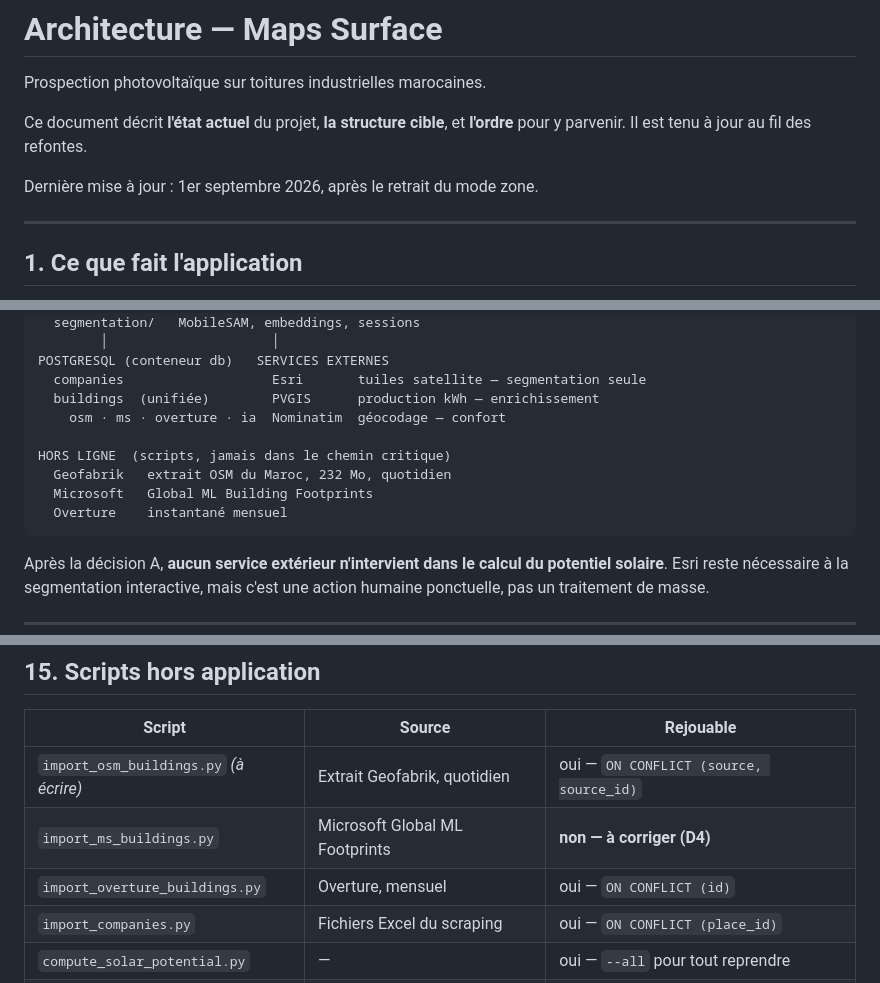
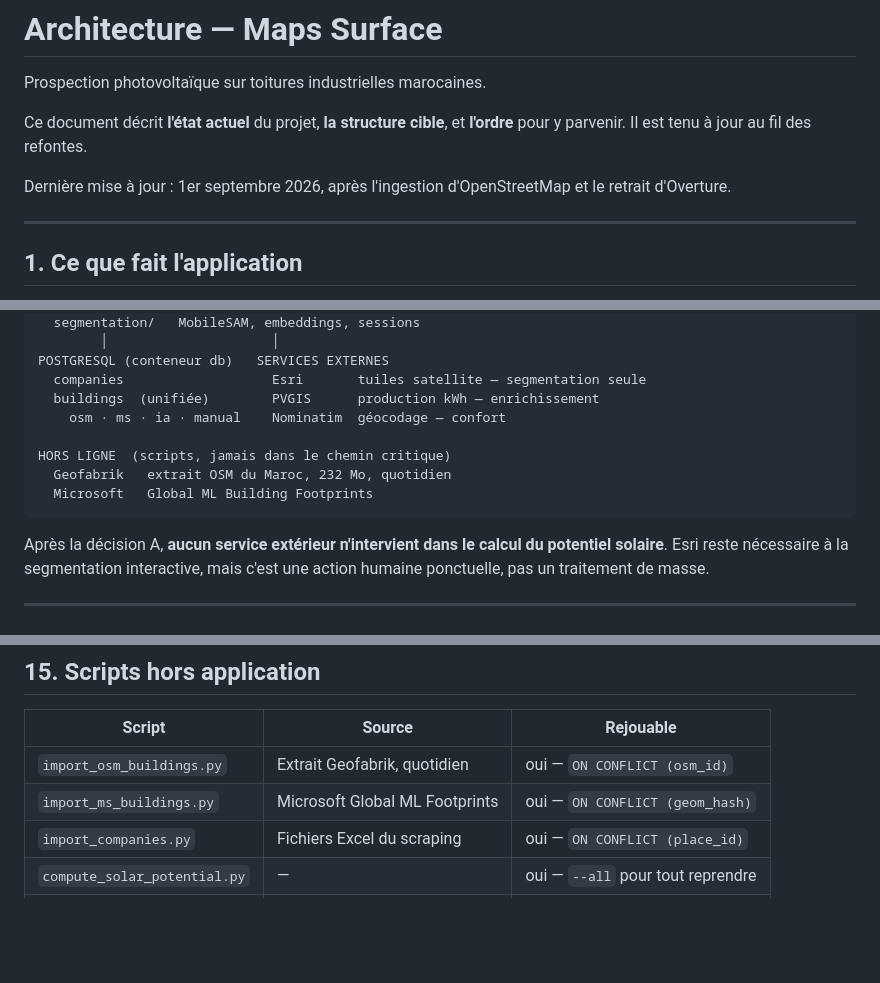
Before and after one commit to youssefyaslane/APP_Maps_surface, a Markdown page: README_ARCH.md, 3 parts joined by grey strips. Rendered like a GitHub page; blank space fills up the shorter version.

````diff
--- a/README_ARCH.md
+++ b/README_ARCH.md
@@ -5,7 +5,8 @@ Prospection photovoltaïque sur toitures industrielles marocaines.
 Ce document décrit **l'état actuel** du projet, **la structure cible**, et **l'ordre**
 pour y parvenir. Il est tenu à jour au fil des refontes.
 
-Dernière mise à jour : 1er septembre 2026, après le retrait du mode zone.
+Dernière mise à jour : 1er septembre 2026, après l'ingestion d'OpenStreetMap
+et le retrait d'Overture.
 
 ---
 
@@ -104,12 +110,11 @@ FLASK  (conteneur web, port 5000)
 POSTGRESQL (conteneur db)   SERVICES EXTERNES
   companies                   Esri       tuiles satellite — segmentation seule
   buildings  (unifiée)        PVGIS      production kWh — enrichissement
-    osm · ms · overture · ia  Nominatim  géocodage — confort
+    osm · ms · ia · manual    Nominatim  géocodage — confort
 
 HORS LIGNE  (scripts, jamais dans le chemin critique)
   Geofabrik   extrait OSM du Maroc, 232 Mo, quotidien
   Microsoft   Global ML Building Footprints
-  Overture    instantané mensuel
 ```
 
 Après la décision A, **aucun service extérieur n'intervient dans le calcul du
@@ -366,9 +370,8 @@ Supprimées : `/api/segment_zone` (mode zone) et `/api/overture_buildings`.
 
 | Script | Source | Rejouable |
 |---|---|---|
-| `import_osm_buildings.py` *(à écrire)* | Extrait Geofabrik, quotidien | oui — `ON CONFLICT (source, source_id)` |
-| `import_ms_buildings.py` | Microsoft Global ML Footprints | **non — à corriger (D4)** |
-| `import_overture_buildings.py` | Overture, mensuel | oui — `ON CONFLICT (id)` |
+| `import_osm_buildings.py` | Extrait Geofabrik, quotidien | oui — `ON CONFLICT (osm_id)` |
+| `import_ms_buildings.py` | Microsoft Global ML Footprints | oui — `ON CONFLICT (geom_hash)` |
 | `import_companies.py` | Fichiers Excel du scraping | oui — `ON CONFLICT (place_id)` |
 | `compute_solar_potential.py` | — | oui — `--all` pour tout reprendre |
 | `export_unmatched_roofs.py` | — | lecture seule |
````
Also changed, not shown: other parts of README_ARCH.md (+19 -14 lines).
